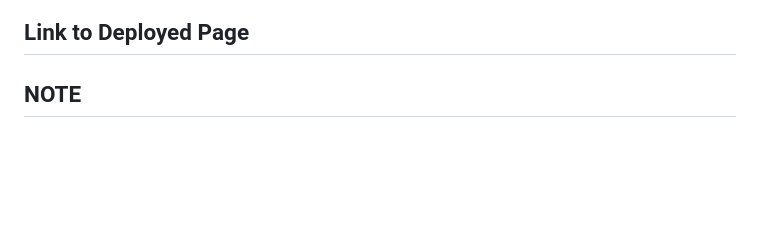
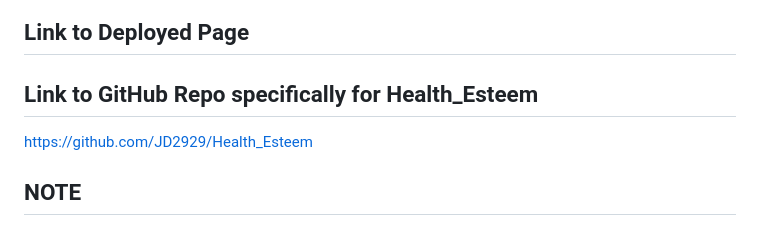
Before and after one commit to Nikshxn/Group_Project_1, a Markdown page: README.md, the part around the change. Drawn GitHub-style; blank space fills up the shorter version.

Commit message:
Update README.md
Added direct link to new forked GitHub repo of the webpage

```diff
--- a/README.md
+++ b/README.md
@@ -69,6 +69,9 @@ HealthTracker was made possible through the collaborative efforts of a dedicated
 
 ## Link to Deployed Page
 
+## Link to GitHub Repo specifically for Health_Esteem
+
+https://github.com/JD2929/Health_Esteem
 
 
 ## NOTE
```
